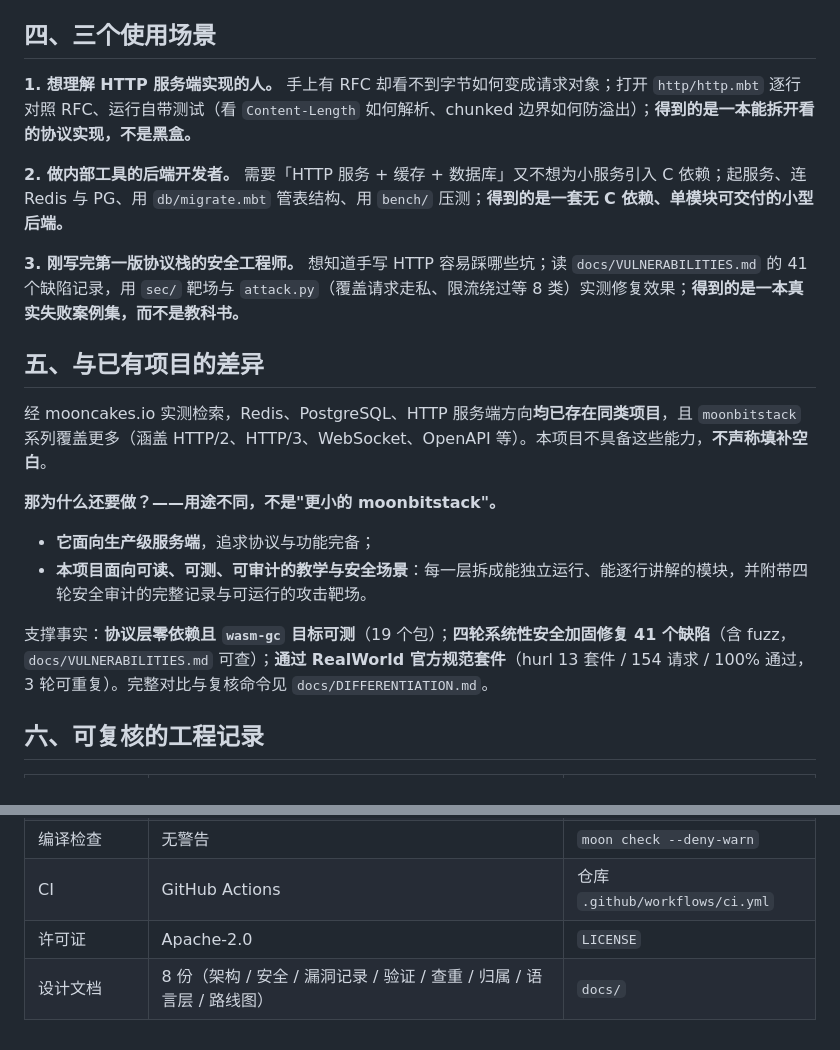
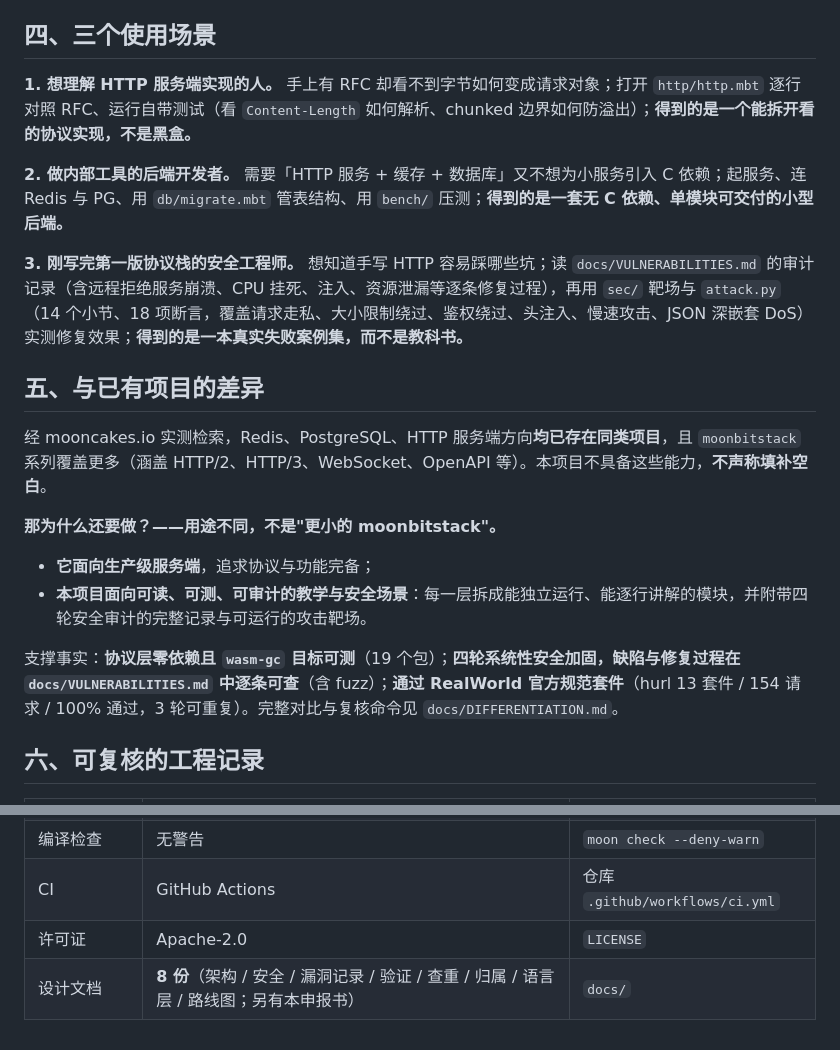
Before and after one commit to xiewenchen/moonbit-work, a Markdown page: docs/SUBMISSION.md, 2 parts joined by grey strips. GitHub-like rendering.

Commit message:
docs: 申报书数字全部核实（attack.py 14小节/18断言、docs 8份说明）；移除无法从文档核实的缺陷总数

```diff
--- a/docs/SUBMISSION.md
+++ b/docs/SUBMISSION.md
@@ -25,11 +25,11 @@
 
 ## 四、三个使用场景
 
-**1. 想理解 HTTP 服务端实现的人。** 手上有 RFC 却看不到字节如何变成请求对象；打开 `http/http.mbt` 逐行对照 RFC、运行自带测试（看 `Content-Length` 如何解析、chunked 边界如何防溢出）；**得到的是一本能拆开看的协议实现，不是黑盒。**
+**1. 想理解 HTTP 服务端实现的人。** 手上有 RFC 却看不到字节如何变成请求对象；打开 `http/http.mbt` 逐行对照 RFC、运行自带测试（看 `Content-Length` 如何解析、chunked 边界如何防溢出）；**得到的是一个能拆开看的协议实现，不是黑盒。**
 
 **2. 做内部工具的后端开发者。** 需要「HTTP 服务 + 缓存 + 数据库」又不想为小服务引入 C 依赖；起服务、连 Redis 与 PG、用 `db/migrate.mbt` 管表结构、用 `bench/` 压测；**得到的是一套无 C 依赖、单模块可交付的小型后端。**
 
-**3. 刚写完第一版协议栈的安全工程师。** 想知道手写 HTTP 容易踩哪些坑；读 `docs/VULNERABILITIES.md` 的 41 个缺陷记录，用 `sec/` 靶场与 `attack.py`（覆盖请求走私、限流绕过等 8 类）实测修复效果；**得到的是一本真实失败案例集，而不是教科书。**
+**3. 刚写完第一版协议栈的安全工程师。** 想知道手写 HTTP 容易踩哪些坑；读 `docs/VULNERABILITIES.md` 的审计记录（含远程拒绝服务崩溃、CPU 挂死、注入、资源泄漏等逐条修复过程），再用 `sec/` 靶场与 `attack.py`（14 个小节、18 项断言，覆盖请求走私、大小限制绕过、鉴权绕过、头注入、慢速攻击、JSON 深嵌套 DoS）实测修复效果；**得到的是一本真实失败案例集，而不是教科书。**
 
 ## 五、与已有项目的差异
 
@@ -40,7 +40,7 @@
 - **它面向生产级服务端**，追求协议与功能完备；
 - **本项目面向可读、可测、可审计的教学与安全场景**：每一层拆成能独立运行、能逐行讲解的模块，并附带四轮安全审计的完整记录与可运行的攻击靶场。
 
-支撑事实：**协议层零依赖且 `wasm-gc` 目标可测**（19 个包）；**四轮系统性安全加固修复 41 个缺陷**（含 fuzz，`docs/VULNERABILITIES.md` 可查）；**通过 RealWorld 官方规范套件**（hurl 13 套件 / 154 请求 / 100% 通过，3 轮可重复）。完整对比与复核命令见 `docs/DIFFERENTIATION.md`。
+支撑事实：**协议层零依赖且 `wasm-gc` 目标可测**（19 个包）；**四轮系统性安全加固，缺陷与修复过程在 `docs/VULNERABILITIES.md` 中逐条可查**（含 fuzz）；**通过 RealWorld 官方规范套件**（hurl 13 套件 / 154 请求 / 100% 通过，3 轮可重复）。完整对比与复核命令见 `docs/DIFFERENTIATION.md`。
 
 ## 六、可复核的工程记录
 
@@ -51,4 +51,4 @@
 | 编译检查 | 无警告 | `moon check --deny-warn` |
 | CI | GitHub Actions | 仓库 `.github/workflows/ci.yml` |
 | 许可证 | Apache-2.0 | `LICENSE` |
-| 设计文档 | 8 份（架构 / 安全 / 漏洞记录 / 验证 / 查重 / 归属 / 语言层 / 路线图）| `docs/` |
+| 设计文档 | **8 份**（架构 / 安全 / 漏洞记录 / 验证 / 查重 / 归属 / 语言层 / 路线图；另有本申报书）| `docs/` |
```
